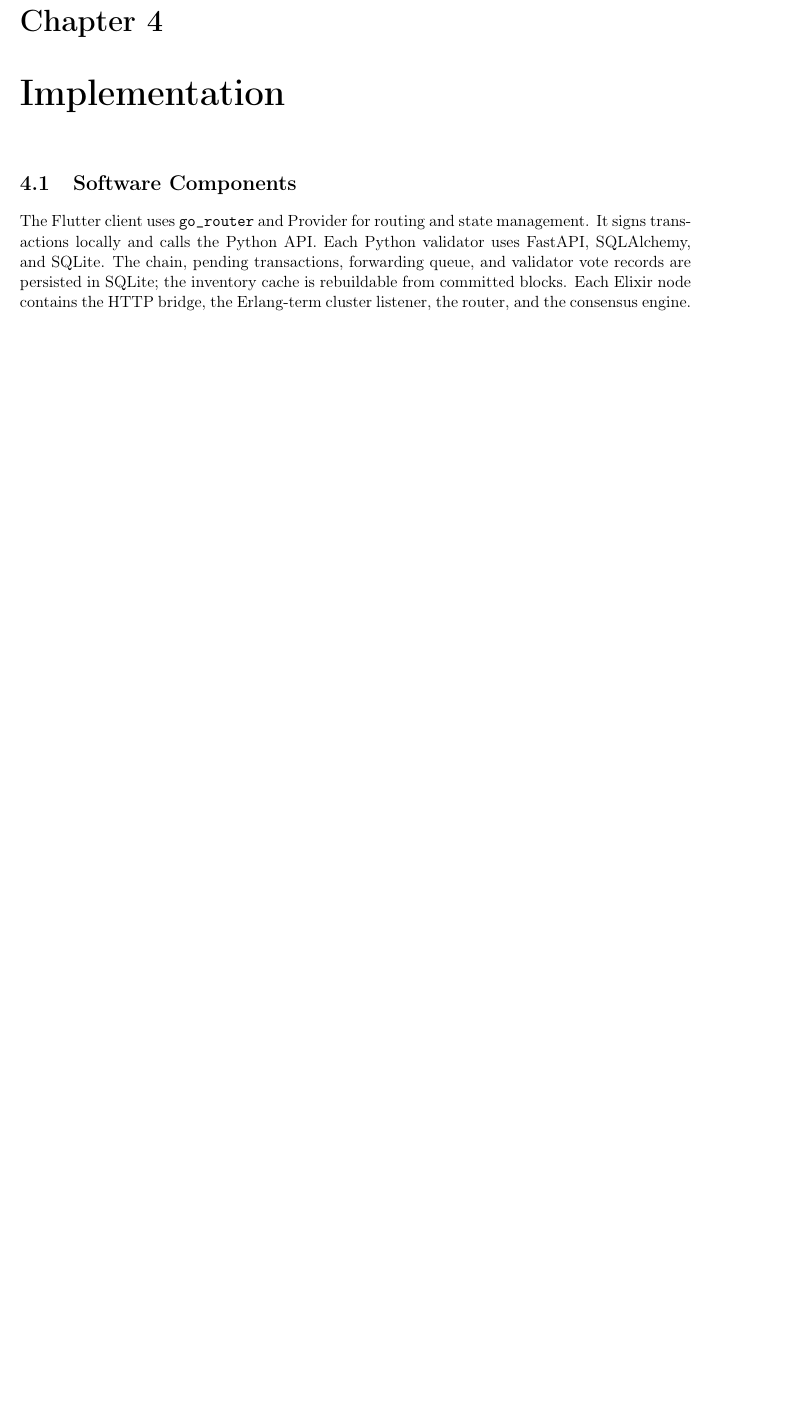
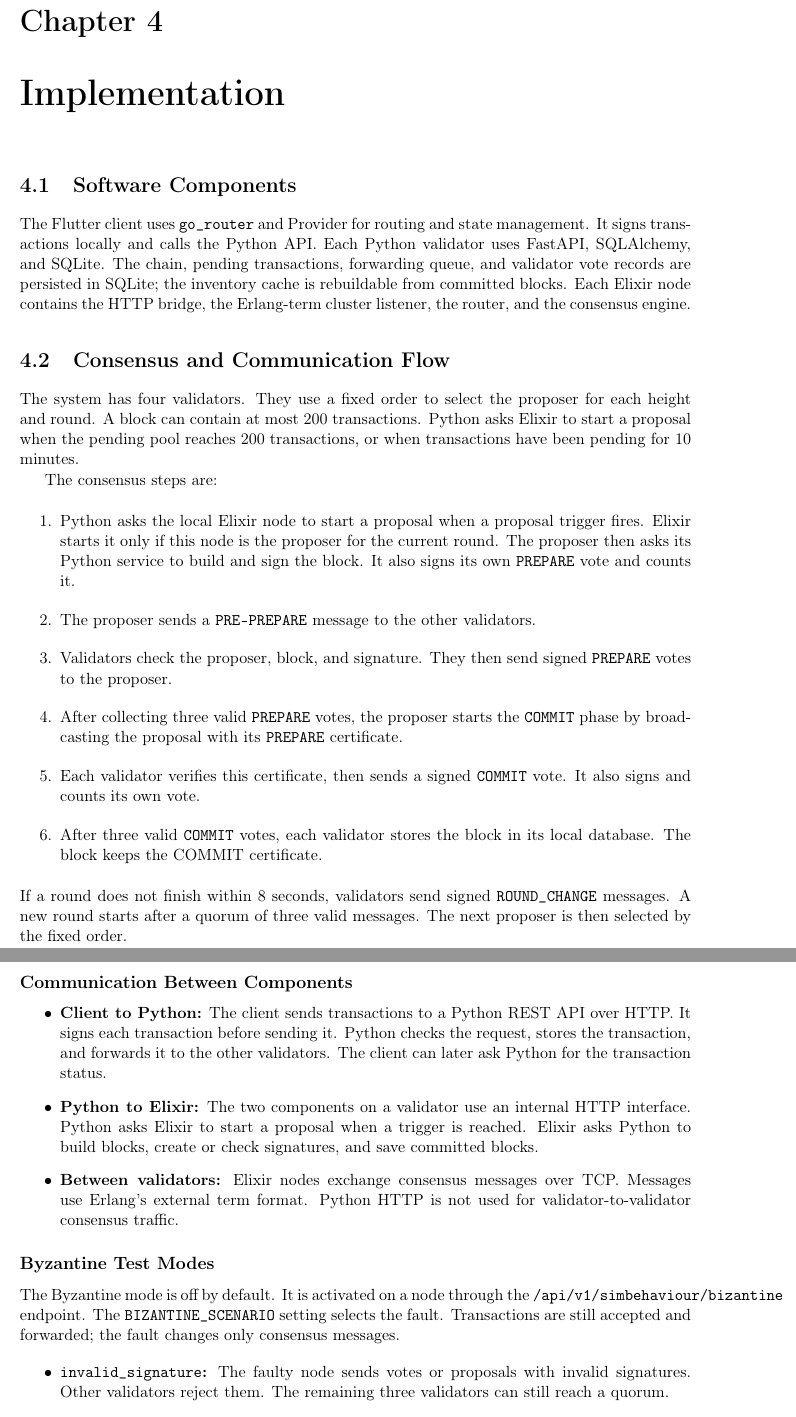
Before and after one commit to CancianMatteo/DSProject_BlockchainInventorySystem, a LaTeX book (report.tex): part of page 13 of 23 before the commit and two parts of pages 13 and 14 of 23 after it, the two joined at a grey line, cut so that both start at the same text, the shorter picture padded with empty space. Compiled offline with pdfLaTeX.

```diff
--- a/report.tex
+++ b/report.tex
@@ -321,3 +321,55 @@
 node contains the HTTP bridge, the Erlang-term cluster listener, the router,
 and the consensus engine.
 
+\section{Consensus and Communication Flow}
+The system has four validators. They use a fixed order to select the proposer
+for each height and round. A block can contain at most 200 transactions.
+Python asks Elixir to start a proposal when the pending pool reaches 200
+transactions, or when transactions have been pending for 10 minutes.
+
+The consensus steps are:
+\begin{enumerate}
+    \item Python asks the local Elixir node to start a proposal when a proposal
+    trigger fires. Elixir starts it only if this node is the proposer for the
+    current round. The proposer then asks its Python service to build and sign
+    the block. It also signs its own \texttt{PREPARE} vote and counts it.
+    \item The proposer sends a \texttt{PRE-PREPARE} message to the other validators.
+    \item Validators check the proposer, block, and signature. They then send
+    signed \texttt{PREPARE} votes to the proposer.
+    \item After collecting three valid \texttt{PREPARE} votes, the proposer
+    starts the \texttt{COMMIT} phase by broadcasting the proposal with its
+    \texttt{PREPARE} certificate.
+    \item Each validator verifies this certificate, then sends a signed
+    \texttt{COMMIT} vote. It also signs and counts its own vote.
+    \item After three valid \texttt{COMMIT} votes, each validator stores the block in its local database. The block keeps the COMMIT certificate.
+\end{enumerate}
+If a round does not finish within 8 seconds, validators send signed
+\texttt{ROUND\_CHANGE} messages. A new round starts after a quorum of three
+valid messages. The next proposer is then selected by the fixed order.
+
+\subsection{Communication Between Components}
+\begin{itemize}
+    \item \textbf{Client to Python:} The client sends transactions to a Python
+    REST API over HTTP. It signs each transaction before sending it. Python
+    checks the request, stores the transaction, and forwards it to the other
+    validators. The client can later ask Python for the transaction status.
+    \item \textbf{Python to Elixir:} The two components on a validator use an
+    internal HTTP interface. Python asks Elixir to start a proposal when a
+    trigger is reached. Elixir asks Python to build blocks, create or check
+    signatures, and save committed blocks.
+    \item \textbf{Between validators:} Elixir nodes exchange consensus messages
+    over TCP. Messages use Erlang's external term format. Python HTTP is not
+    used for validator-to-validator consensus traffic.
+\end{itemize}
+
+\subsection{Byzantine Test Modes}
+The Byzantine mode is off by default. It is activated on a node through the
+\texttt{/api/v1/simbehaviour/bizantine} endpoint. The
+\texttt{BIZANTINE\_SCENARIO} setting selects the fault. Transactions are still
+accepted and forwarded; the fault changes only consensus messages.
+
+\begin{itemize}
+    \item \textbf{\texttt{invalid\_signature}:} The faulty node sends votes or
+    proposals with invalid signatures. Other validators reject them. The
+    remaining three validators can still reach a quorum.
+    \item \textbf{\texttt{split\_brain}:} If the faulty node is proposer, it
```
Also changed, not shown: docker-compose.yml (+4 -0 lines), improved_report.tex (+2 -2 lines), specifiche_tecniche.md (+3 -3 lines), README.md, report.pdf, report.tex (20 more changed lines), 5 other files.
